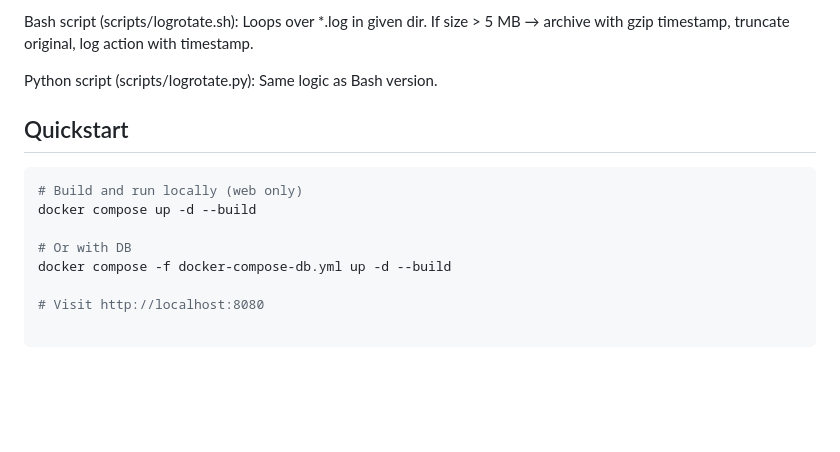
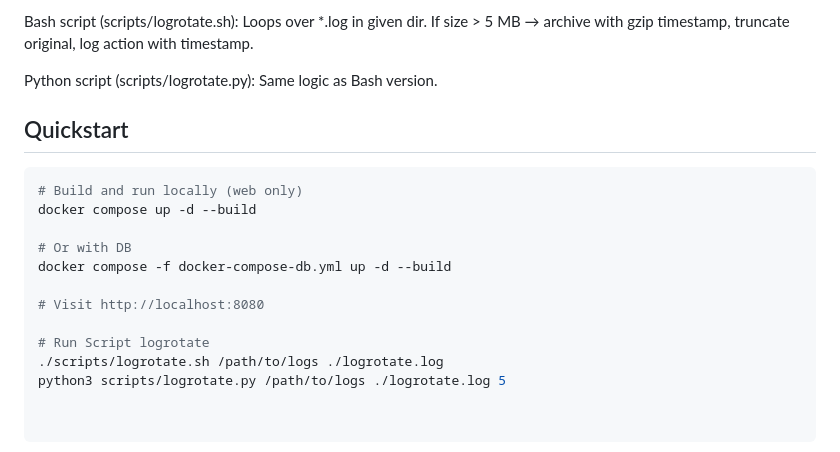
Before and after one commit to mhamzah010/mifx, a Markdown page: README.md, the part around the change. Rendered like a GitHub page; blank space fills up the shorter version.

Commit message:
Detailing README

````diff
--- a/README.md
+++ b/README.md
@@ -92,6 +92,7 @@ If size > 5 MB → archive with gzip timestamp, truncate original, log action wi
 Python script (scripts/logrotate.py):
 Same logic as Bash version.
 
+
 ## Quickstart
 ```bash
 # Build and run locally (web only)
@@ -101,3 +102,7 @@ docker compose up -d --build
 docker compose -f docker-compose-db.yml up -d --build
 
 # Visit http://localhost:8080
+
+# Run Script logrotate
+./scripts/logrotate.sh /path/to/logs ./logrotate.log
+python3 scripts/logrotate.py /path/to/logs ./logrotate.log 5
````
